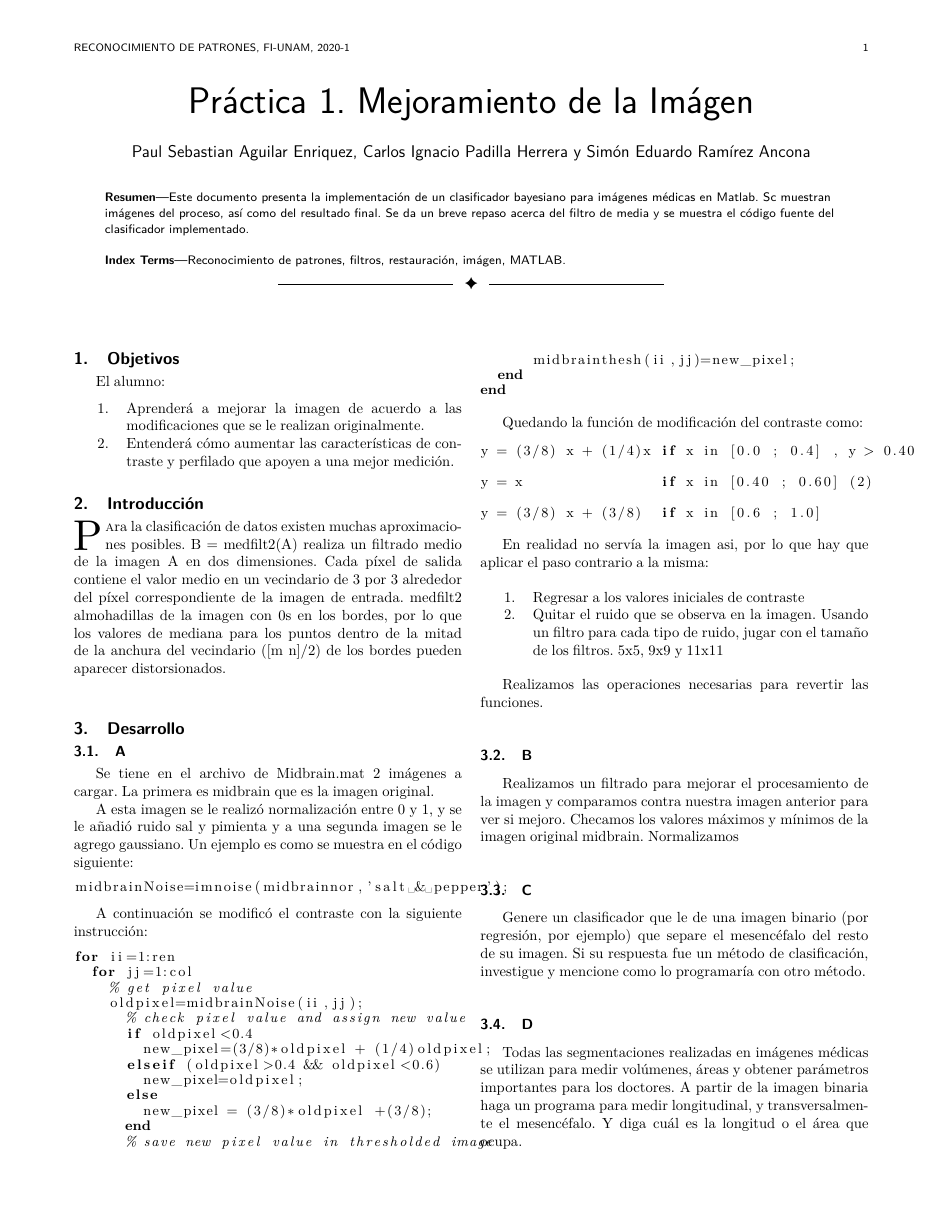
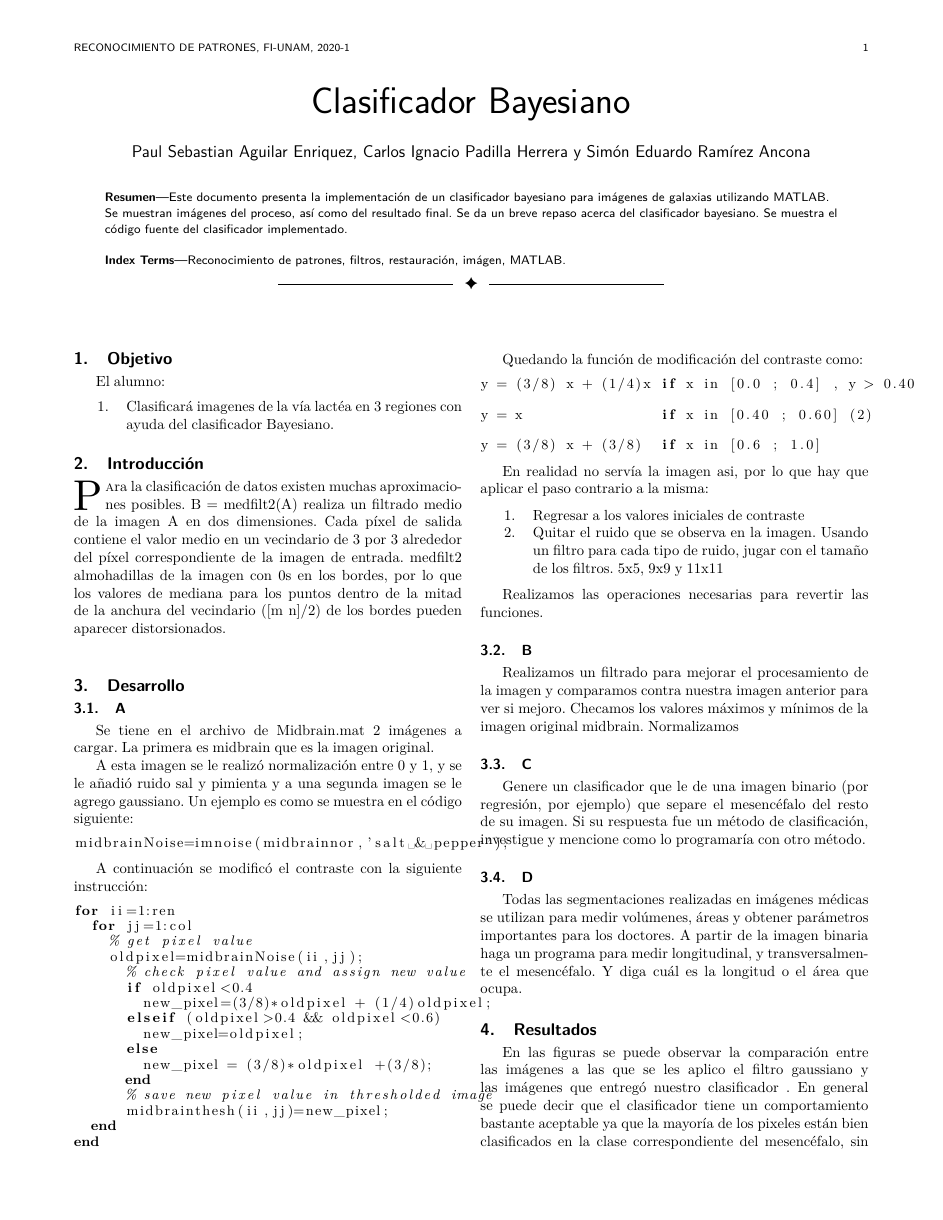
Before and after one commit to penserbjorne/clase-reconocimiento-patrones-2020-1, a LaTeX paper (practica02/reporte02.tex): page 1 of 2. Compiled offline with pdfLaTeX; a missing font is replaced by an installed copy or a similar font; a LaTeX package or settings file that is missing is left out.

Commit message:
added objectives and abstract

```diff
--- a/practica02/reporte02.tex
+++ b/practica02/reporte02.tex
@@ -465,7 +465,7 @@ pdfkeywords={Computer Society, IEEEtran, journal, LaTeX, paper,
 % not capitalized unless they are the first or last word of the title.
 % Linebreaks \\ can be used within to get better formatting as desired.
 % Do not put math or special symbols in the title.
-\title{Práctica 1. Mejoramiento de la Imágen}
+\title{Clasificador Bayesiano}
 %
 %
 % author names and IEEE memberships
@@ -533,7 +533,7 @@ pdfkeywords={Computer Society, IEEEtran, journal, LaTeX, paper,
 % in the abstract or keywords.
 \IEEEtitleabstractindextext{%
 \begin{abstract}
-Este documento presenta la implementación de un clasificador bayesiano para imágenes médicas en Matlab. Sc muestran imágenes del proceso, así como del resultado final. Se da un breve repaso acerca del filtro de media y  se muestra el código fuente del clasificador implementado.
+Este documento presenta la implementación de un clasificador bayesiano para imágenes de galaxias utilizando MATLAB. Se muestran imágenes del proceso, así como del resultado final. Se da un breve repaso acerca del clasificador bayesiano. Se muestra el código fuente del clasificador implementado.
 \end{abstract}
 
 % Note that keywords are not normally used for peerreview papers.
@@ -562,13 +562,13 @@ Reconocimiento de patrones, filtros, restauración, imágen, MATLAB.
 % creates the second title. It will be ignored for other modes.
 \IEEEpeerreviewmaketitle
 
-\section{Objetivos}
+\section{Objetivo}
 
 El alumno:
 
 \begin{enumerate}
-  \item Aprenderá a mejorar la imagen de acuerdo a las modificaciones que se le realizan originalmente.
-  \item Entenderá cómo aumentar las características de contraste y perfilado que apoyen a una mejor medición.
+  \item Clasificará imagenes de la vía lactéa en 3 regiones con ayuda del clasificador Bayesiano.
+ % \item Entenderá cómo aumentar las características de contraste y perfilado que apoyen a una mejor medición.
 \end{enumerate}
 
 
```
Also changed, not shown: practica02/reporte02.pdf (added), practica02/reporte02.tex (4 more changed lines).
